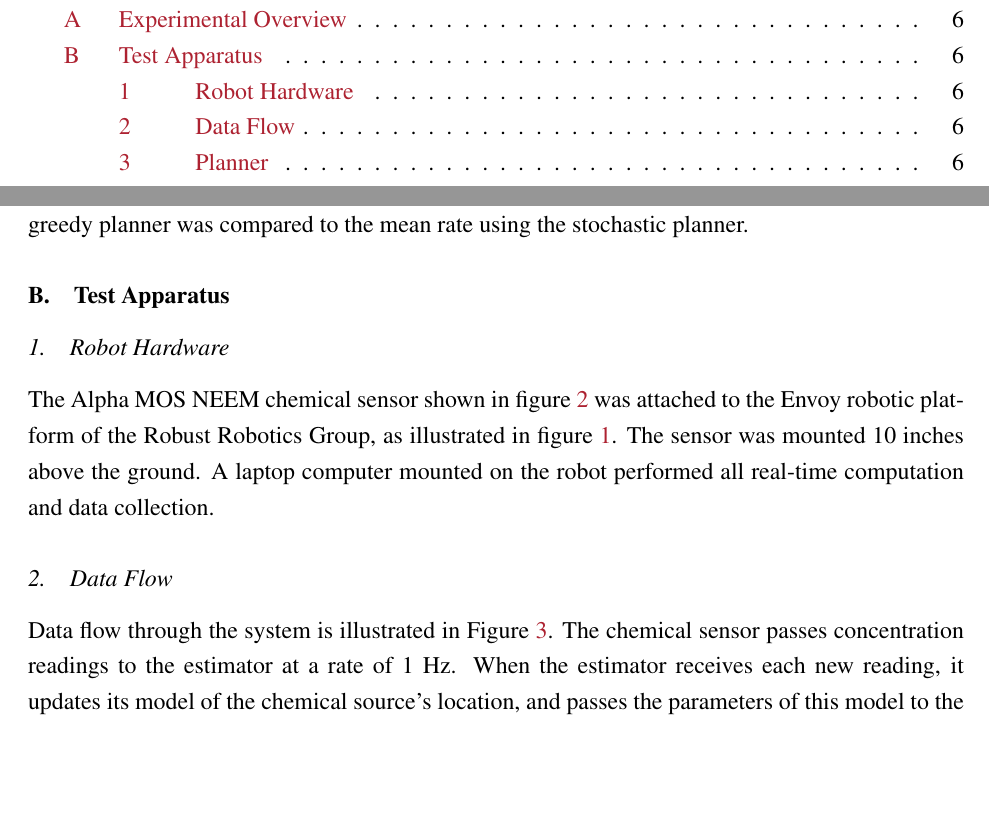
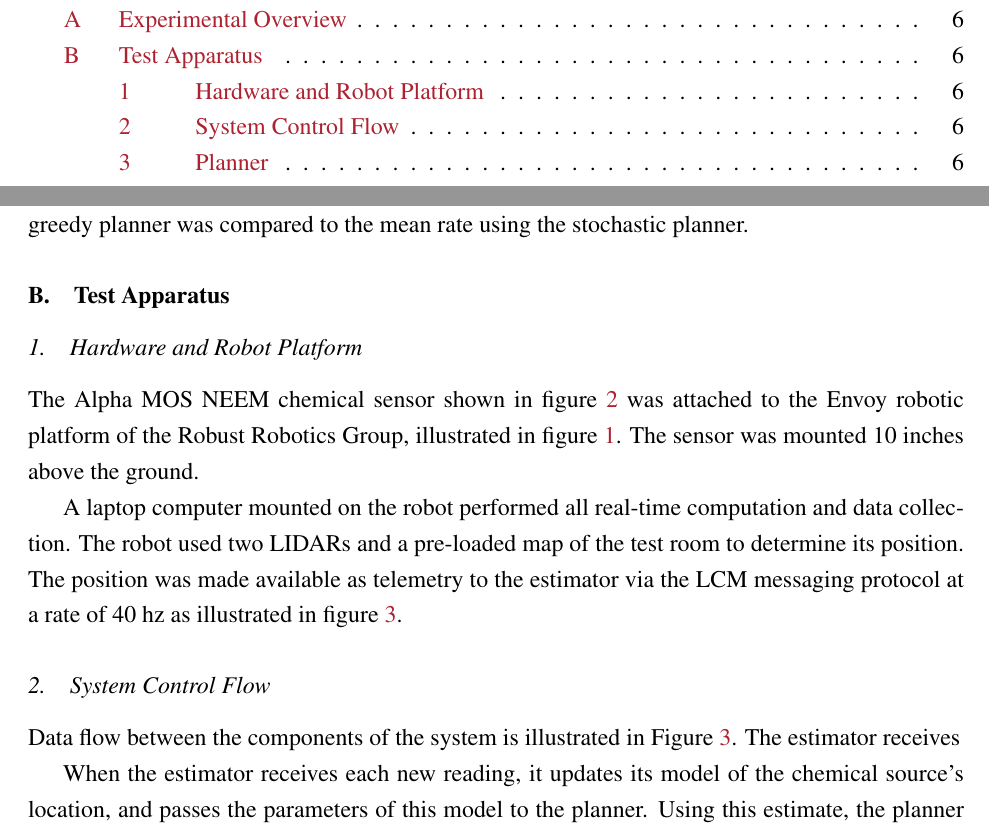
Before and after one commit to troyastorino/62x-final-paper, a LaTeX paper (final-paper.tex): two parts of pages 2 and 6 of 19, joined at a grey line, cut so that both start at the same text, the shorter picture padded with empty space. Compiled offline with pdfLaTeX.

Commit message:
pushing stuff

```diff
--- a/final-paper.tex
+++ b/final-paper.tex
@@ -190,13 +190,11 @@ stochastic planner.
 
 \subsection{Test Apparatus}
 \label{sec:design}
-\subsubsection{Robot Hardware}
+\subsubsection{Hardware and Robot Platform}
 
 The Alpha MOS NEEM chemical sensor shown in figure \ref{fig:sensor} was
-attached to the Envoy robotic platform of the Robust Robotics Group,
-as illustrated in figure \ref{fig:wheelchair}.  The sensor was mounted
-10 inches above the ground.  A laptop computer
-mounted on the robot performed all real-time computation and data collection.
+attached to the Envoy robotic platform of the Robust Robotics Group, illustrated in figure \ref{fig:wheelchair}.  The sensor was mounted
+10 inches above the ground.
 
 \begin{figure}
 \begin{center}
@@ -214,13 +212,25 @@ mounted on the robot performed all real-time computation and data collection.
 \end{center}
 \end{figure}
 
+A laptop computer
+mounted on the robot performed all real-time computation and data
+collection.  The robot used two LIDARs and a pre-loaded map of the
+test room to determine its position.  The position was made available
+as telemetry to the estimator via the LCM messaging protocol at a rate
+of 40 hz as
+illustrated in figure \ref{fig:acquisition}.
+
+
+
 \label{sec:mount}
 
-\subsubsection{Data Flow}
+\subsubsection{System Control Flow}
 
-Data flow through the system is illustrated in Figure \ref{fig:acquisition}. The
-chemical sensor passes concentration readings to the estimator at a rate of 1
-Hz. When the estimator receives each new reading, it updates its model of the
+Data flow between the components of the system is illustrated in
+Figure \ref{fig:acquisition}. The estimator receives
+
+
+ When the estimator receives each new reading, it updates its model of the
 chemical source's location, and passes the
 parameters of this model to the planner. Using this estimate, the planner then
 decides what direction the robot should move in and commands the robot to move.
```
